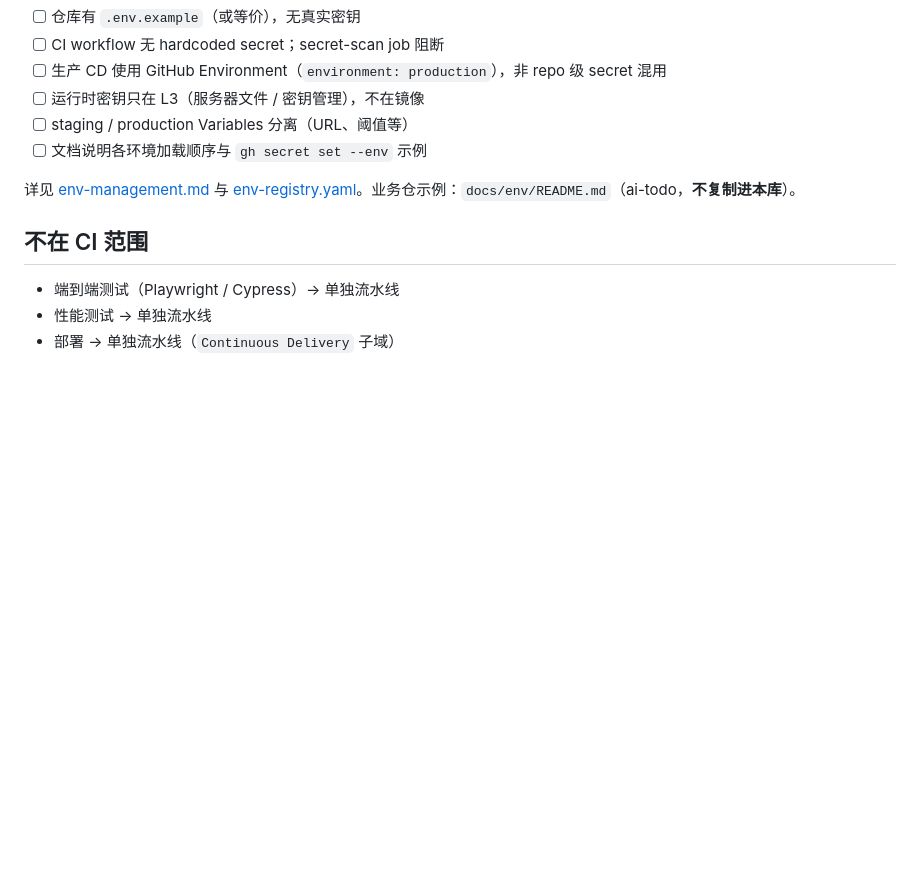
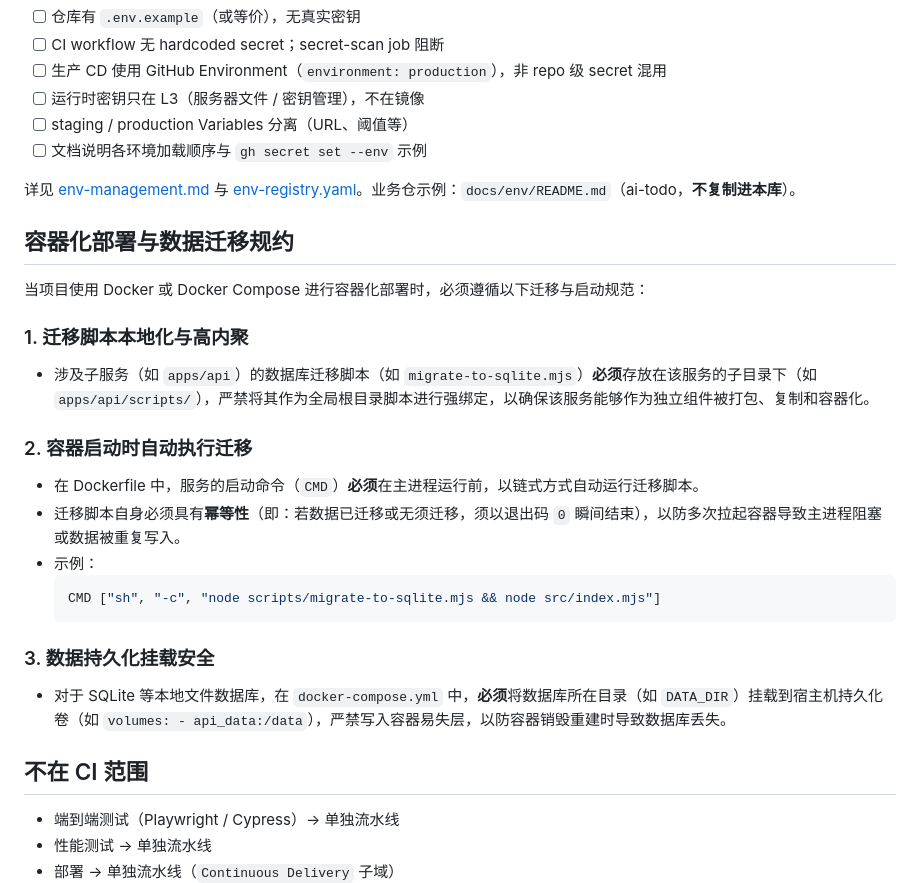
Before and after one commit to xiaolinstar/dev-standards, a Markdown page: playbook/ci-minimum-gate.md, the part around the change. Drawn GitHub-style; blank space fills up the shorter version.

Commit message:
docs(playbook): add containerized deployment and data migration guidelines

````diff
--- a/playbook/ci-minimum-gate.md
+++ b/playbook/ci-minimum-gate.md
@@ -354,6 +354,24 @@ L3  运行时（VPS / 容器）      apps/<app>/.env + .env.<env>
 
 详见 [env-management.md](env-management.md) 与 [env-registry.yaml](env-registry.yaml)。业务仓示例：`docs/env/README.md`（ai-todo，**不复制进本库**）。
 
+## 容器化部署与数据迁移规约
+
+当项目使用 Docker 或 Docker Compose 进行容器化部署时，必须遵循以下迁移与启动规范：
+
+### 1. 迁移脚本本地化与高内聚
+- 涉及子服务（如 `apps/api`）的数据库迁移脚本（如 `migrate-to-sqlite.mjs`）**必须**存放在该服务的子目录下（如 `apps/api/scripts/`），严禁将其作为全局根目录脚本进行强绑定，以确保该服务能够作为独立组件被打包、复制和容器化。
+
+### 2. 容器启动时自动执行迁移
+- 在 Dockerfile 中，服务的启动命令（`CMD`）**必须**在主进程运行前，以链式方式自动运行迁移脚本。
+- 迁移脚本自身必须具有**幂等性**（即：若数据已迁移或无须迁移，须以退出码 `0` 瞬间结束），以防多次拉起容器导致主进程阻塞或数据被重复写入。
+- 示例：
+  ```dockerfile
+  CMD ["sh", "-c", "node scripts/migrate-to-sqlite.mjs && node src/index.mjs"]
+  ```
+
+### 3. 数据持久化挂载安全
+- 对于 SQLite 等本地文件数据库，在 `docker-compose.yml` 中，**必须**将数据库所在目录（如 `DATA_DIR`）挂载到宿主机持久化卷（如 `volumes: - api_data:/data`），严禁写入容器易失层，以防容器销毁重建时导致数据库丢失。
+
 ## 不在 CI 范围
 
 - 端到端测试（Playwright / Cypress）→ 单独流水线
````
